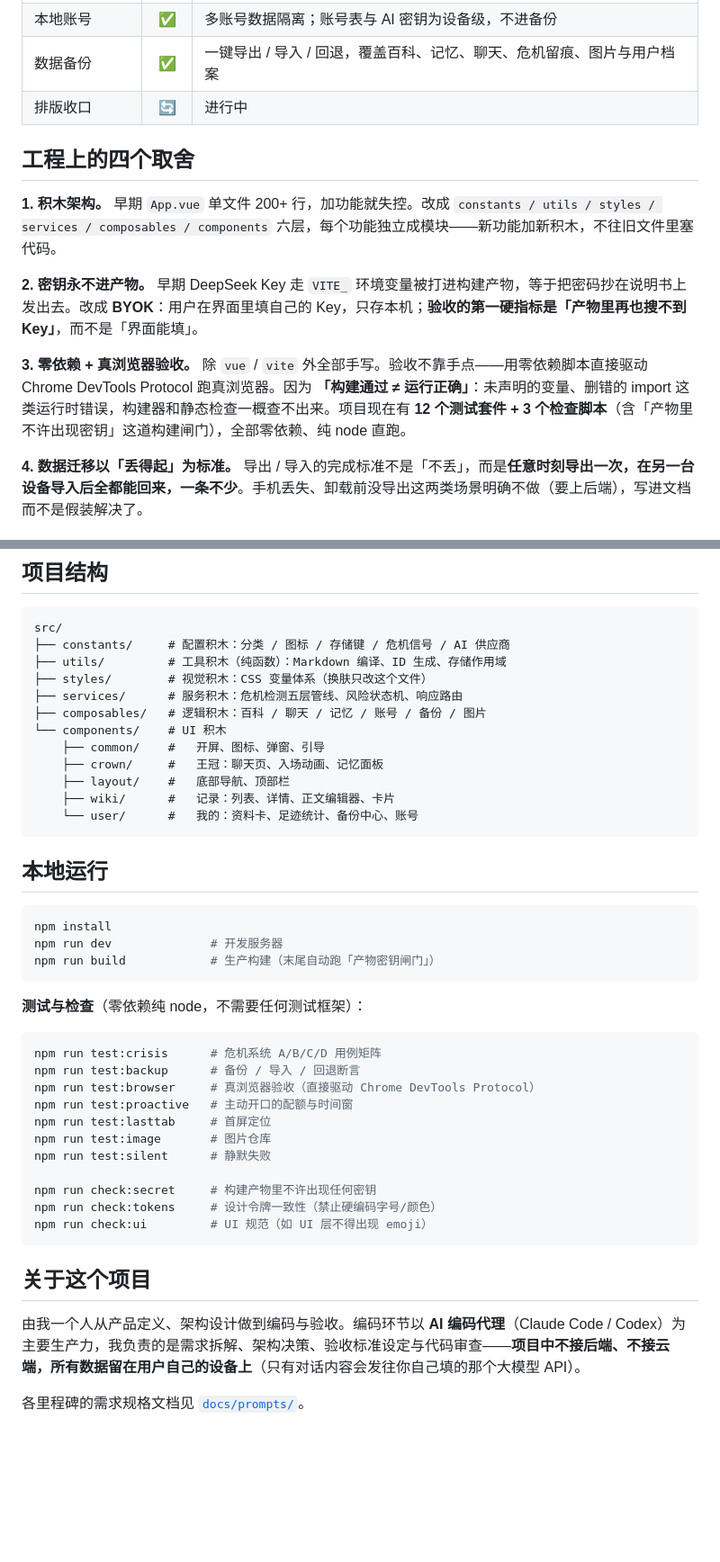
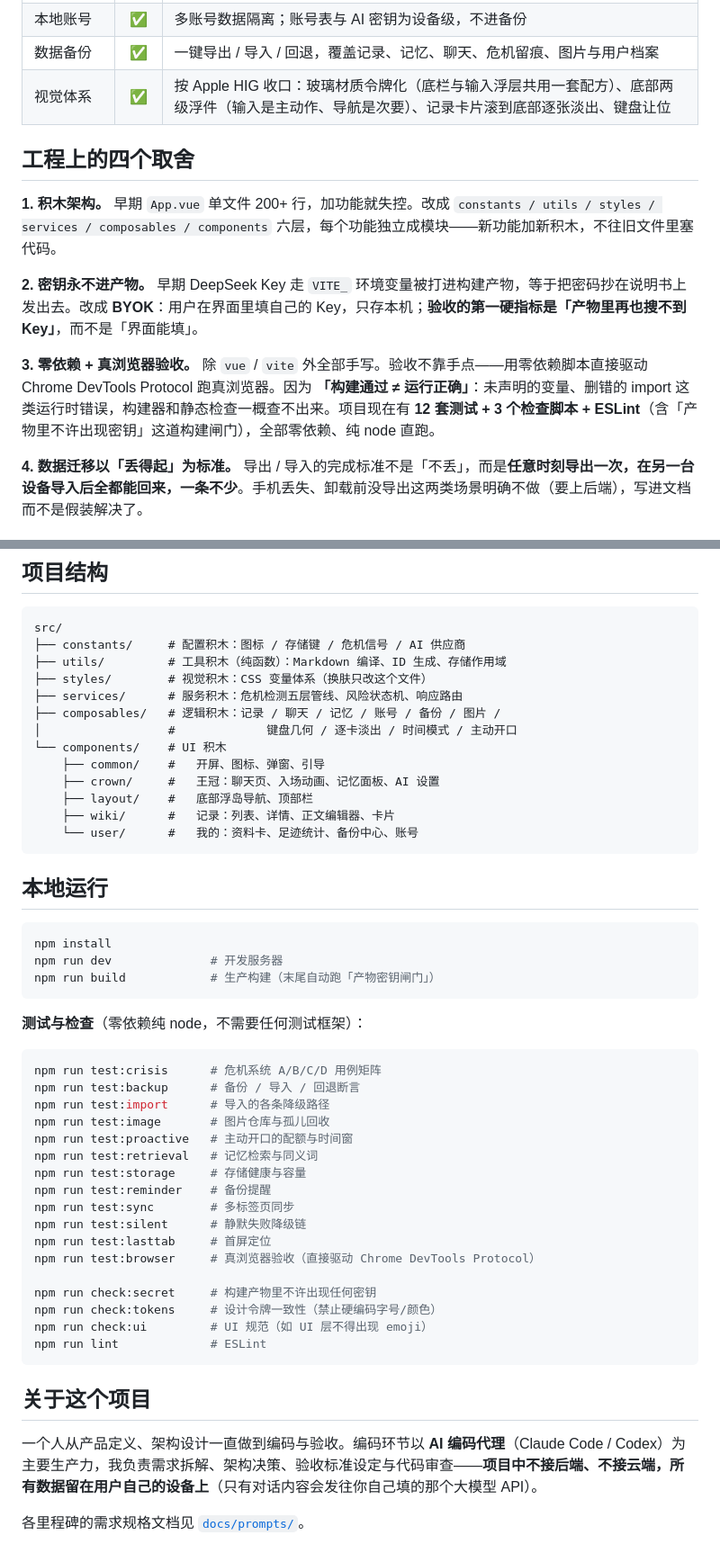
Before and after one commit to lcnkan-hub/HuanZS, a Markdown page: README.md, 2 parts joined by grey strips. Shown at 90% size. Rendered like a GitHub page; blank space fills up the shorter version.

Commit message:
docs(readme): 介绍对齐 v3.2，四张截图重拍（不再出现真实姓名）
介绍
- 按当前形态重写：底栏两颗（记录 / 王冠）、底部浮岛体系、逐卡淡出、键盘跟随、视觉令牌化
- 清掉过时内容：三分类与「子记录二级结构」（2026-11-22 已下线）、
  「排版收口 ⟳ 进行中」（2026-11-23 已收口，改列为视觉体系）
- 测试清单按 package.json 实际情况补全：12 套 test:* + 3 个 check:* + ESLint
- 记忆/数据两处措辞统一（Obsidian 是笔记侧的事，不该写进产品介绍）

截图
- 旧图停在 v2：底栏五颗（游戏/笔记/生活/王冠/我的）、标题「笔记百科」、卡片上的红色删除按钮
  —— 这些界面早已不存在，作品集里贴旧图比贴丑图更伤
- 且 03/04 两张里印着真实姓名与 liukj 组构 ID
- 全部按 390×844（DPR 2）重拍：王冠对话 / 记忆面板 / 记录列表 / 我的浮层，
  演示数据用中性身份（阿枢 · 组构ID 1m4x7k），不含任何真实身份信息

````diff
--- a/README.md
+++ b/README.md
@@ -42,6 +42,6 @@
 | 本地账号 | ✅ | 多账号数据隔离；账号表与 AI 密钥为设备级，不进备份 |
-| 数据备份 | ✅ | 一键导出 / 导入 / 回退，覆盖百科、记忆、聊天、危机留痕、图片与用户档案 |
-| 排版收口 | 🔄 | 进行中 |
+| 数据备份 | ✅ | 一键导出 / 导入 / 回退，覆盖记录、记忆、聊天、危机留痕、图片与用户档案 |
+| 视觉体系 | ✅ | 按 Apple HIG 收口：玻璃材质令牌化（底栏与输入浮层共用一套配方）、底部两级浮件（输入是主动作、导航是次要）、记录卡片滚到底部逐张淡出、键盘让位 |
 
 ## 工程上的四个取舍
 
@@ -49,7 +49,7 @@
 
 **2. 密钥永不进产物。** 早期 DeepSeek Key 走 `VITE_` 环境变量被打进构建产物，等于把密码抄在说明书上发出去。改成 **BYOK**：用户在界面里填自己的 Key，只存本机；**验收的第一硬指标是「产物里再也搜不到 Key」**，而不是「界面能填」。
 
-**3. 零依赖 + 真浏览器验收。** 除 `vue` / `vite` 外全部手写。验收不靠手点——用零依赖脚本直接驱动 Chrome DevTools Protocol 跑真浏览器。因为 **「构建通过 ≠ 运行正确」**：未声明的变量、删错的 import 这类运行时错误，构建器和静态检查一概查不出来。项目现在有 **12 个测试套件 + 3 个检查脚本**（含「产物里不许出现密钥」这道构建闸门），全部零依赖、纯 node 直跑。
+**3. 零依赖 + 真浏览器验收。** 除 `vue` / `vite` 外全部手写。验收不靠手点——用零依赖脚本直接驱动 Chrome DevTools Protocol 跑真浏览器。因为 **「构建通过 ≠ 运行正确」**：未声明的变量、删错的 import 这类运行时错误，构建器和静态检查一概查不出来。项目现在有 **12 套测试 + 3 个检查脚本 + ESLint**（含「产物里不许出现密钥」这道构建闸门），全部零依赖、纯 node 直跑。
 
 **4. 数据迁移以「丢得起」为标准。** 导出 / 导入的完成标准不是「不丢」，而是**任意时刻导出一次，在另一台设备导入后全都能回来，一条不少**。手机丢失、卸载前没导出这两类场景明确不做（要上后端），写进文档而不是假装解决了。
 
@@ -67,15 +67,16 @@
 
 ```
 src/
-├── constants/     # 配置积木：分类 / 图标 / 存储键 / 危机信号 / AI 供应商
+├── constants/     # 配置积木：图标 / 存储键 / 危机信号 / AI 供应商
 ├── utils/         # 工具积木（纯函数）：Markdown 编译、ID 生成、存储作用域
 ├── styles/        # 视觉积木：CSS 变量体系（换肤只改这个文件）
 ├── services/      # 服务积木：危机检测五层管线、风险状态机、响应路由
-├── composables/   # 逻辑积木：百科 / 聊天 / 记忆 / 账号 / 备份 / 图片
+├── composables/   # 逻辑积木：记录 / 聊天 / 记忆 / 账号 / 备份 / 图片 /
+│                  #             键盘几何 / 逐卡淡出 / 时间模式 / 主动开口
 └── components/    # UI 积木
     ├── common/    #   开屏、图标、弹窗、引导
-    ├── crown/     #   王冠：聊天页、入场动画、记忆面板
-    ├── layout/    #   底部导航、顶部栏
+    ├── crown/     #   王冠：聊天页、入场动画、记忆面板、AI 设置
+    ├── layout/    #   底部浮岛导航、顶部栏
     ├── wiki/      #   记录：列表、详情、正文编辑器、卡片
     └── user/      #   我的：资料卡、足迹统计、备份中心、账号
 ```
@@ -93,19 +94,25 @@ npm run build            # 生产构建（末尾自动跑「产物密钥闸门
 ```bash
 npm run test:crisis      # 危机系统 A/B/C/D 用例矩阵
 npm run test:backup      # 备份 / 导入 / 回退断言
+npm run test:import      # 导入的各条降级路径
+npm run test:image       # 图片仓库与孤儿回收
+npm run test:proactive   # 主动开口的配额与时间窗
+npm run test:retrieval   # 记忆检索与同义词
+npm run test:storage     # 存储健康与容量
+npm run test:reminder    # 备份提醒
+npm run test:sync        # 多标签页同步
+npm run test:silent      # 静默失败降级链
+npm run test:lasttab     # 首屏定位
 npm run test:browser     # 真浏览器验收（直接驱动 Chrome DevTools Protocol）
-npm run test:proactive   # 主动开口的配额与时间窗
-npm run test:lasttab     # 首屏定位
-npm run test:image       # 图片仓库
-npm run test:silent      # 静默失败
 
 npm run check:secret     # 构建产物里不许出现任何密钥
 npm run check:tokens     # 设计令牌一致性（禁止硬编码字号/颜色）
 npm run check:ui         # UI 规范（如 UI 层不得出现 emoji）
+npm run lint             # ESLint
 ```
 
 ## 关于这个项目
 
-由我一个人从产品定义、架构设计做到编码与验收。编码环节以 **AI 编码代理**（Claude Code / Codex）为主要生产力，我负责的是需求拆解、架构决策、验收标准设定与代码审查——**项目中不接后端、不接云端，所有数据留在用户自己的设备上**（只有对话内容会发往你自己填的那个大模型 API）。
+一个人从产品定义、架构设计一直做到编码与验收。编码环节以 **AI 编码代理**（Claude Code / Codex）为主要生产力，我负责需求拆解、架构决策、验收标准设定与代码审查——**项目中不接后端、不接云端，所有数据留在用户自己的设备上**（只有对话内容会发往你自己填的那个大模型 API）。
 
 各里程碑的需求规格文档见 [`docs/prompts/`](docs/prompts/)。
````
Also changed, not shown: other parts of README.md (+9 -9 lines), docs/screenshots/01-crown-chat.png, docs/screenshots/02-memory-sheet.png, docs/screenshots/03-wiki-list.png, docs/screenshots/04-profile.png.
